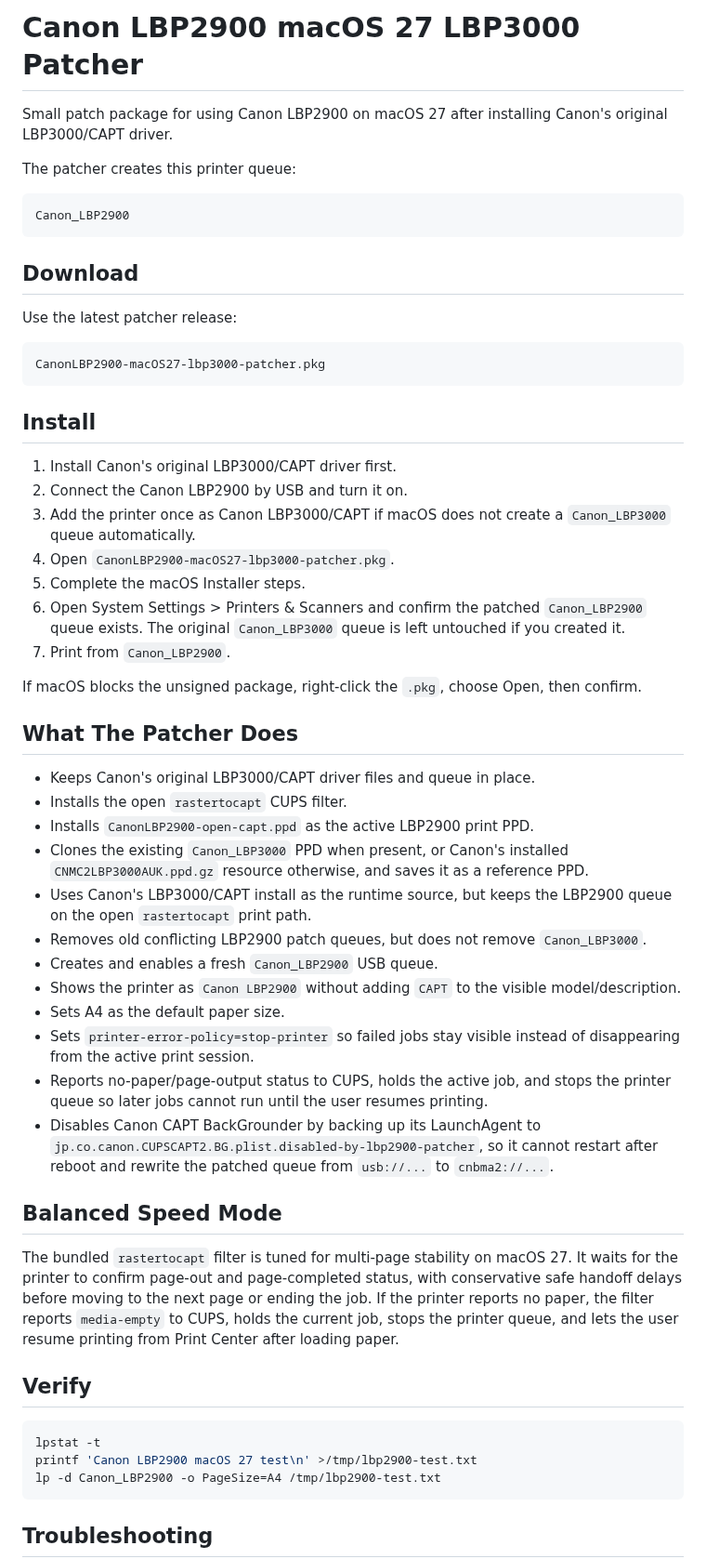
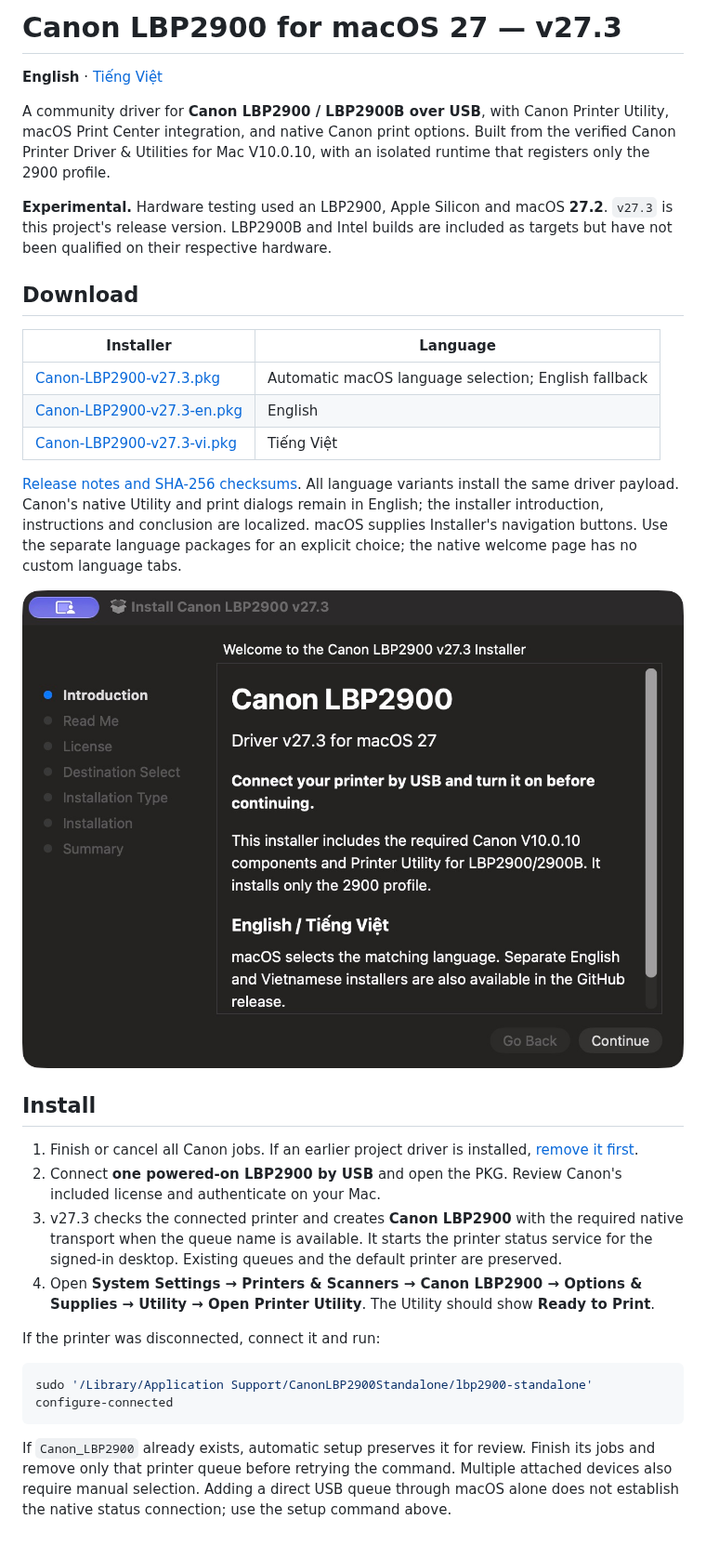
Before and after one commit to bechou0410/canon-lbp2900-macos27-driver, a Markdown page: README.md, the part around one of its changes. Shown at 93% size. Drawn GitHub-style; pictures changed too: docs/images/installer-en.png (added).

````diff
--- a/README.md
+++ b/README.md
@@ -1,59 +1,35 @@
-# Canon LBP2900 macOS 27 LBP3000 Patcher
+# Canon LBP2900 for macOS 27 — v27.3
 
-Small patch package for using Canon LBP2900 on macOS 27 after installing Canon's original LBP3000/CAPT driver.
+**English** · [Tiếng Việt](README.vi.md)
 
-The patcher creates this printer queue:
+A community driver for **Canon LBP2900 / LBP2900B over USB**, with Canon Printer Utility, macOS Print Center integration, and native Canon print options. Built from the verified Canon Printer Driver & Utilities for Mac V10.0.10, with an isolated runtime that registers only the 2900 profile.
 
-```text
-Canon_LBP2900
-```
+**Experimental.** Hardware testing used an LBP2900, Apple Silicon and macOS **27.2**. `v27.3` is this project's release version. LBP2900B and Intel builds are included as targets but have not been qualified on their respective hardware.
 
 ## Download
 
-Use the latest patcher release:
+| Installer | Language |
+|---|---|
+| [Canon-LBP2900-v27.3.pkg](https://github.com/bechou0410/canon-lbp2900-macos27-driver/releases/download/v27.3/Canon-LBP2900-v27.3.pkg) | Automatic macOS language selection; English fallback |
+| [Canon-LBP2900-v27.3-en.pkg](https://github.com/bechou0410/canon-lbp2900-macos27-driver/releases/download/v27.3/Canon-LBP2900-v27.3-en.pkg) | English |
+| [Canon-LBP2900-v27.3-vi.pkg](https://github.com/bechou0410/canon-lbp2900-macos27-driver/releases/download/v27.3/Canon-LBP2900-v27.3-vi.pkg) | Tiếng Việt |
 
-```text
-CanonLBP2900-macOS27-lbp3000-patcher.pkg
-```
+[Release notes and SHA-256 checksums](https://github.com/bechou0410/canon-lbp2900-macos27-driver/releases/tag/v27.3). All language variants install the same driver payload. Canon's native Utility and print dialogs remain in English; the installer introduction, instructions and conclusion are localized. macOS supplies Installer's navigation buttons. Use the separate language packages for an explicit choice; the native welcome page has no custom language tabs.
+
+![English installer introduction](docs/images/installer-en.png)
 
 ## Install
 
-1. Install Canon's original LBP3000/CAPT driver first.
-2. Connect the Canon LBP2900 by USB and turn it on.
-3. Add the printer once as Canon LBP3000/CAPT if macOS does not create a `Canon_LBP3000` queue automatically.
-4. Open `CanonLBP2900-macOS27-lbp3000-patcher.pkg`.
-5. Complete the macOS Installer steps.
-6. Open System Settings > Printers & Scanners and confirm the patched `Canon_LBP2900` queue exists. The original `Canon_LBP3000` queue is left untouched if you created it.
-7. Print from `Canon_LBP2900`.
+1. Finish or cancel all Canon jobs. If an earlier project driver is installed, [remove it first](#remove-or-reinstall).
+2. Connect **one powered-on LBP2900 by USB** and open the PKG. Review Canon's included license and authenticate on your Mac.
+3. v27.3 checks the connected printer and creates **Canon LBP2900** with the required native transport when the queue name is available. It starts the printer status service for the signed-in desktop. Existing queues and the default printer are preserved.
+4. Open **System Settings → Printers & Scanners → Canon LBP2900 → Options & Supplies → Utility → Open Printer Utility**. The Utility should show **Ready to Print**.
 
-If macOS blocks the unsigned package, right-click the `.pkg`, choose Open, then confirm.
-
-## What The Patcher Does
-
-- Keeps Canon's original LBP3000/CAPT driver files and queue in place.
-- Installs the open `rastertocapt` CUPS filter.
-- Installs `CanonLBP2900-open-capt.ppd` as the active LBP2900 print PPD.
-- Clones the existing `Canon_LBP3000` PPD when present, or Canon's installed `CNMC2LBP3000AUK.ppd.gz` resource otherwise, and saves it as a reference PPD.
-- Uses Canon's LBP3000/CAPT install as the runtime source, but keeps the LBP2900 queue on the open `rastertocapt` print path.
-- Removes old conflicting LBP2900 patch queues, but does not remove `Canon_LBP3000`.
-- Creates and enables a fresh `Canon_LBP2900` USB queue.
-- Shows the printer as `Canon LBP2900` without adding `CAPT` to the visible model/description.
-- Sets A4 as the default paper size.
-- Sets `printer-error-policy=stop-printer` so failed jobs stay visible instead of disappearing from the active print session.
-- Reports no-paper/page-output status to CUPS, holds the active job, and stops the printer queue so later jobs cannot run until the user resumes printing.
-- Disables Canon CAPT BackGrounder by backing up its LaunchAgent to `jp.co.canon.CUPSCAPT2.BG.plist.disabled-by-lbp2900-patcher`, so it cannot restart after reboot and rewrite the patched queue from `usb://...` to `cnbma2://...`.
-
-## Balanced Speed Mode
-
-The bundled `rastertocapt` filter is tuned for multi-page stability on macOS 27. It waits for the printer to confirm page-out and page-completed status, with conservative safe handoff delays before moving to the next page or ending the job. If the printer reports no paper, the filter reports `media-empty` to CUPS, holds the current job, stops the printer queue, and lets the user resume printing from Print Center after loading paper.
-
-## Verify
+If the printer was disconnected, connect it and run:
 
 ```sh
-lpstat -t
-printf 'Canon LBP2900 macOS 27 test\n' >/tmp/lbp2900-test.txt
-lp -d Canon_LBP2900 -o PageSize=A4 /tmp/lbp2900-test.txt
+sudo '/Library/Application Support/CanonLBP2900Standalone/lbp2900-standalone' configure-connected
 ```
 
-## Troubleshooting
+If `Canon_LBP2900` already exists, automatic setup preserves it for review. Finish its jobs and remove only that printer queue before retrying the command. Multiple attached devices also require manual selection. Adding a direct USB queue through macOS alone does not establish the native status connection; use the setup command above.
 
````
Also changed, not shown: other parts of README.md (+37 -45 lines), NOTICE.md (+4 -5 lines), README.vi.md (added, +83 -0 lines), docs/native-capt-acceptance.md (added, +26 -0 lines), docs/native-capt-design.md (added, +44 -0 lines), docs/native-capt-setup.md (added, +65 -0 lines), docs/standalone-capt.md (added, +90 -0 lines), docs/verification.md (added, +27 -0 lines), docs/images/installer-vi.png (added), docs/images/utility-ready.png (added).
